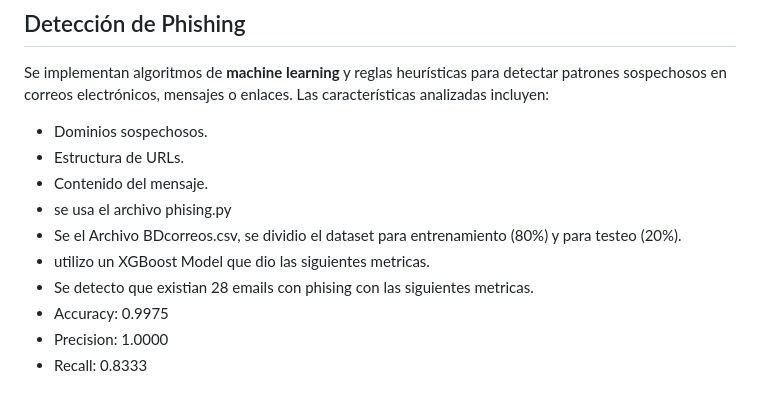
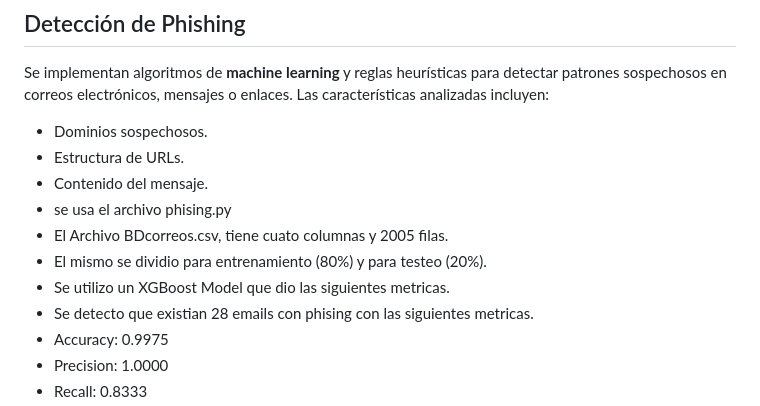
Before and after one commit to EliseoBaquero/UTtalentoTech, a Markdown page: README.md, the part around the change. Drawn GitHub-style.

```diff
--- a/README.md
+++ b/README.md
@@ -43,8 +43,9 @@ Se implementan algoritmos de **machine learning** y reglas heurísticas para det
 - Estructura de URLs.
 - Contenido del mensaje.
 - se usa el archivo phising.py
-- Se el Archivo BDcorreos.csv, se dividio el dataset para entrenamiento (80%) y para testeo (20%).
-- utilizo un XGBoost Model que dio las siguientes metricas.
+- El Archivo BDcorreos.csv, tiene cuato columnas y 2005 filas.
+- El mismo se dividio para entrenamiento (80%) y para testeo (20%).
+- Se utilizo un XGBoost Model que dio las siguientes metricas.
 - Se detecto que existian 28 emails con phising con las siguientes metricas.
 - Accuracy: 0.9975
 - Precision: 1.0000
```
